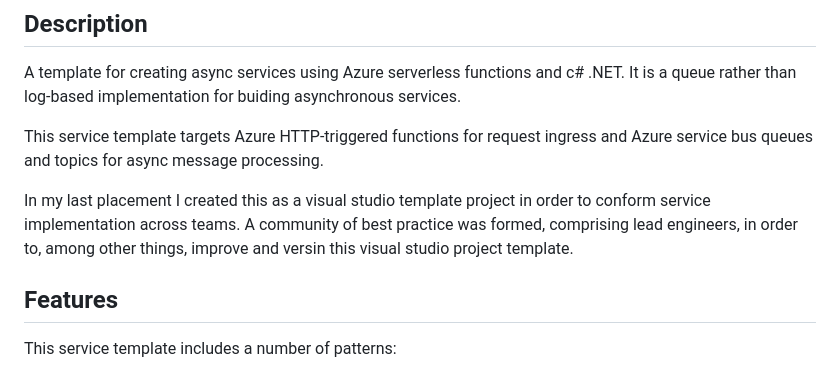
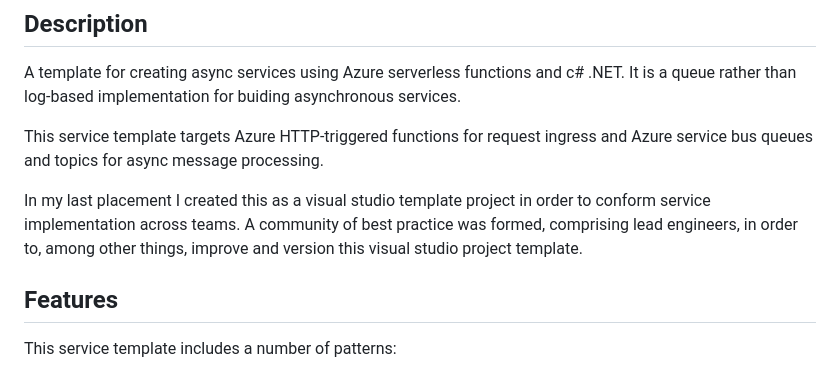
Before and after one commit to EdLandon/AzureFunctionAsyncServiceTemplate, a Markdown page: README.md, the part around the change. Drawn GitHub-style.

Commit message:
First update to ReadMe.

```diff
--- a/README.md
+++ b/README.md
@@ -4,7 +4,7 @@ A template for creating async services using Azure serverless functions and c# .
 
 This service template targets Azure HTTP-triggered functions for request ingress and Azure service bus queues and topics for async message processing.
 
-In my last placement I created this as a visual studio template project in order to conform service implementation across teams. A community of best practice was formed, comprising lead engineers, in order to, among other things, improve and versin this visual studio project template.
+In my last placement I created this as a visual studio template project in order to conform service implementation across teams. A community of best practice was formed, comprising lead engineers, in order to, among other things, improve and version this visual studio project template.
 
 ## Features
 This service template includes a number of patterns:
```
